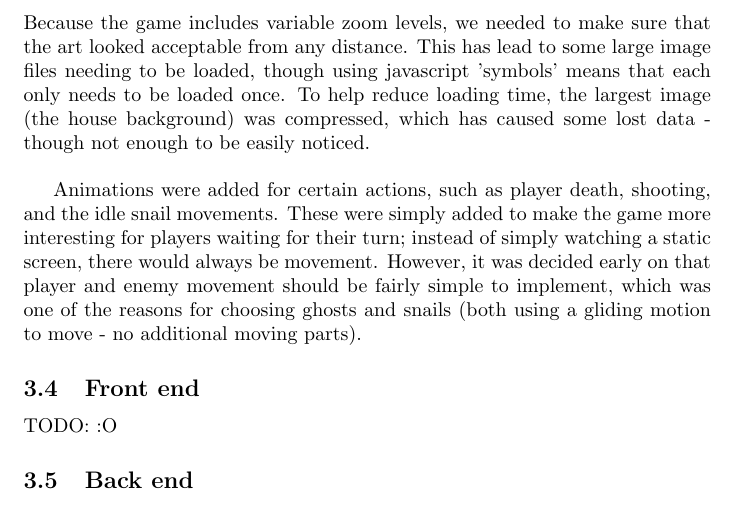
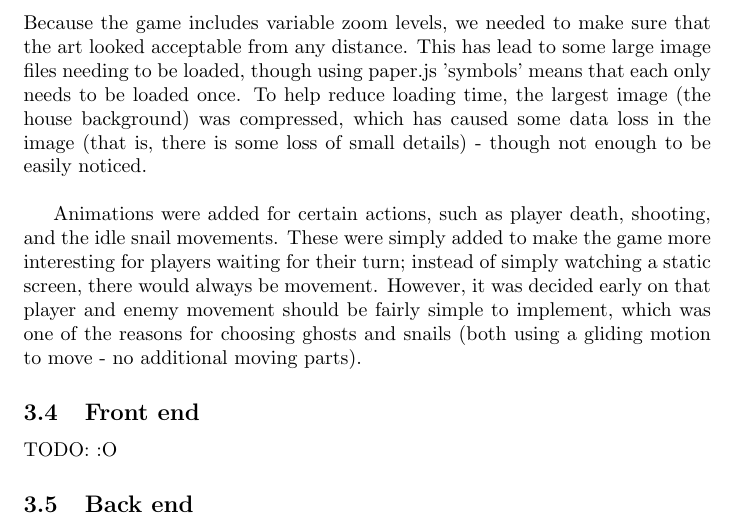
Before and after one commit to MilanMisak/Zombies, a LaTeX document (reports/final/final.tex): part of page 5 of 5, cut so that both start at the same text. Compiled offline with pdfLaTeX.

Commit message:
that one TODO

```diff
--- a/reports/final/final.tex
+++ b/reports/final/final.tex
@@ -61,7 +61,7 @@ The ghosts 'die' (descend to hell) when they are in the same room as any number
 
 \subsection{Aesthetics}
 TODO - JS symbols?, 'lost data'?
-We used Gimp to create all of the artwork for the game. We had to balance the performance issues of including large files (transfer time over the Internet), with the need for the game to look polished. Because the game includes variable zoom levels, we needed to make sure that the art looked acceptable from any distance. This has lead to some large image files needing to be loaded, though using javascript 'symbols' means that each only needs to be loaded once. To help reduce loading time, the largest image (the house background) was compressed, which has caused some lost data - though not enough to be easily noticed. \\
+We used Gimp to create all of the artwork for the game. We had to balance the performance issues of including large files (transfer time over the Internet), with the need for the game to look polished. Because the game includes variable zoom levels, we needed to make sure that the art looked acceptable from any distance. This has lead to some large image files needing to be loaded, though using paper.js 'symbols' means that each only needs to be loaded once. To help reduce loading time, the largest image (the house background) was compressed, which has caused some data loss in the image (that is, there is some loss of small details) - though not enough to be easily noticed. \\
 
 Animations were added for certain actions, such as player death, shooting, and the idle snail movements. These were simply added to make the game more interesting for players waiting for their turn; instead of simply watching a static screen, there would always be movement. However, it was decided early on that player and enemy movement should be fairly simple to implement, which was one of the reasons for choosing ghosts and snails (both using a gliding motion to move - no additional moving parts).
 
```
